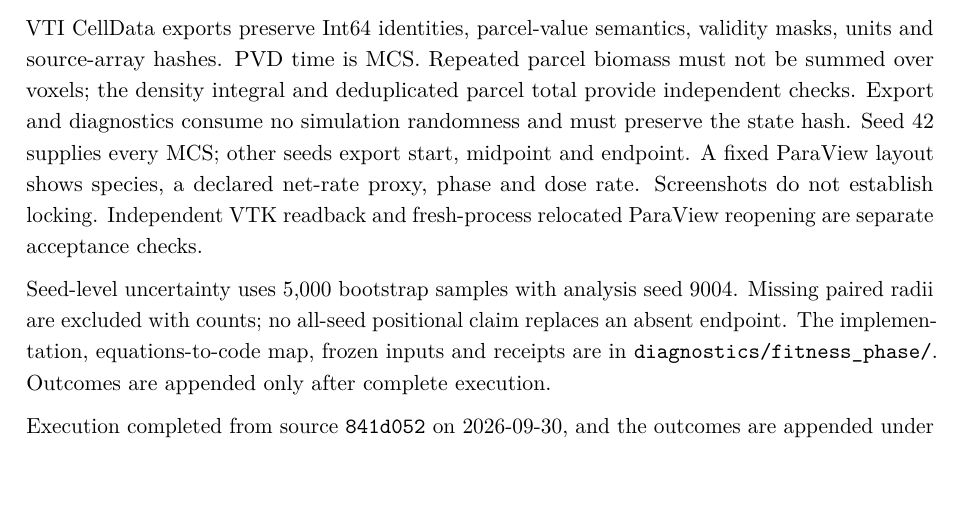
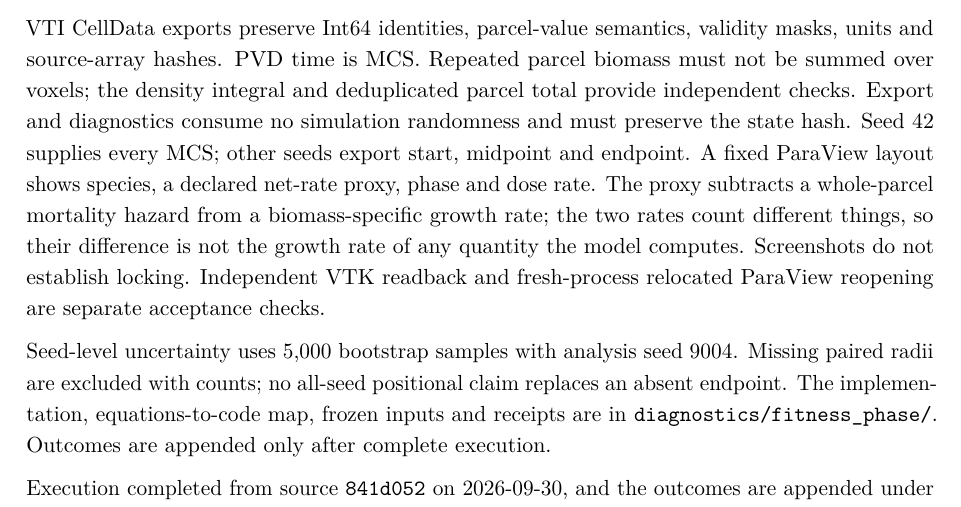
Before and after one commit to aurascoper/Biofilms, a LaTeX paper (preprint/modeling_radioresistance_and_radiotropic_fitness.tex): part of page 32 of 47, cut so that both start at the same text. Compiled offline with pdfLaTeX.

Commit message:
Caveat the net-rate proxy wherever it is named
The ParaView layout titles one panel "Net biomass-rate proxy", and a
reader will take it as a growth rate. export.jl computes it as a
biomass-specific growth rate minus a whole-parcel mortality hazard.
Those rates count different things, so the difference is the growth
rate of nothing the model computes.

- manuscript, execution appendix: one sentence after the sentence that
  names the proxy, on the same source line so no pinned window moves
- diagnostics/fitness_phase/README.md: the equations table row says
  the same
- the panel title and the rendered views are unchanged
- calibration 675, contract 32, claims 104, manuscript 142, prose
  bounds 23 and 51 passed; three pdflatex passes, warnings unchanged

Co-Authored-By: Claude Opus 5.5 <noreply@anthropic.com>

```diff
--- a/preprint/modeling_radioresistance_and_radiotropic_fitness.tex
+++ b/preprint/modeling_radioresistance_and_radiotropic_fitness.tex
@@ -1452,7 +1452,7 @@ units and source-array hashes. PVD time is MCS. Repeated parcel biomass must not
 over voxels; the density integral and deduplicated parcel total provide independent
 checks. Export and diagnostics consume no simulation randomness and must preserve the
 state hash. Seed 42 supplies every MCS; other seeds export start, midpoint and endpoint.
-A fixed ParaView layout shows species, a declared net-rate proxy, phase and dose rate.
+A fixed ParaView layout shows species, a declared net-rate proxy, phase and dose rate. The proxy subtracts a whole-parcel mortality hazard from a biomass-specific growth rate; the two rates count different things, so their difference is not the growth rate of any quantity the model computes.
 Screenshots do not establish locking. Independent VTK readback and fresh-process relocated
 ParaView reopening are separate acceptance checks.
 
```
Also changed, not shown: diagnostics/fitness_phase/README.md.
